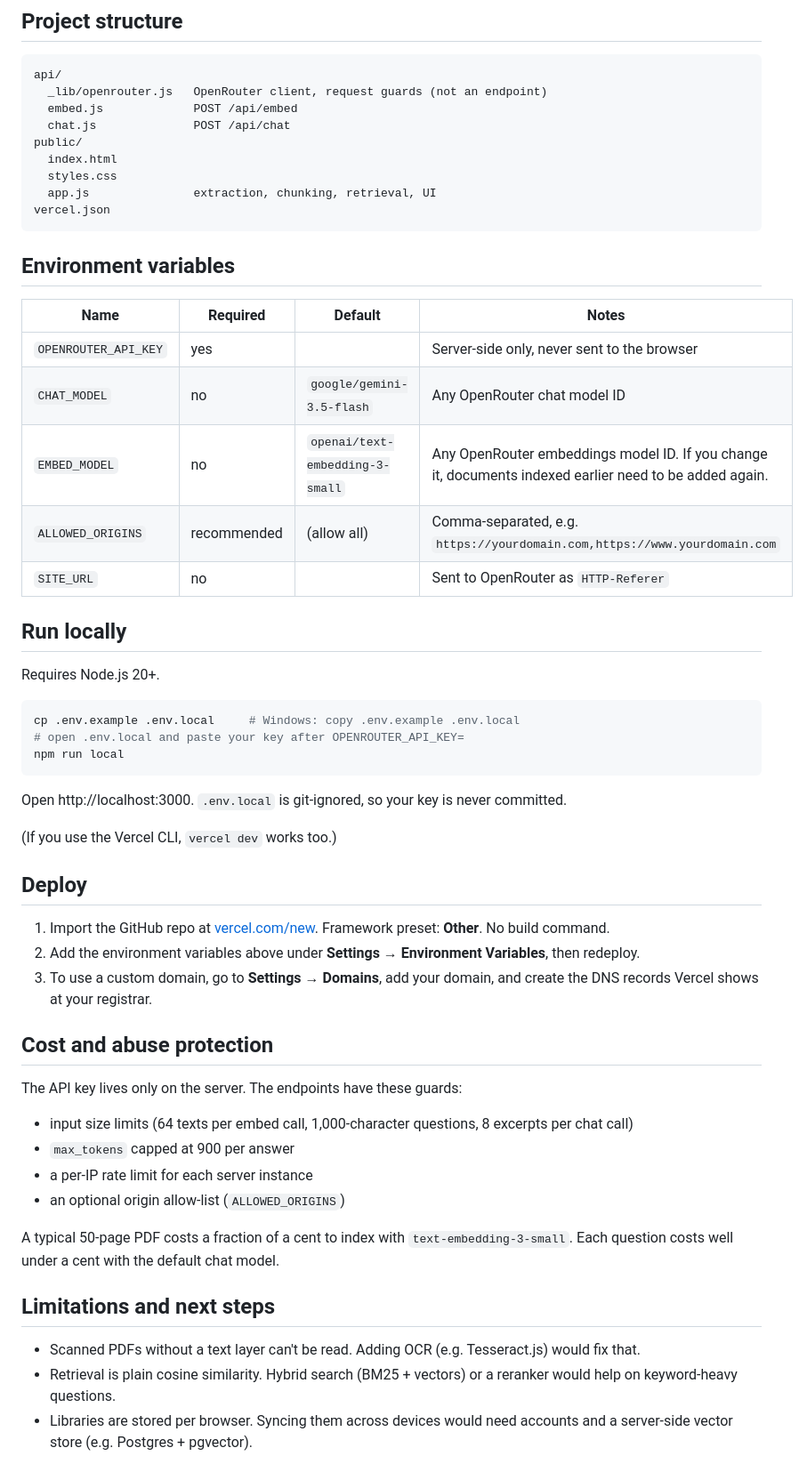
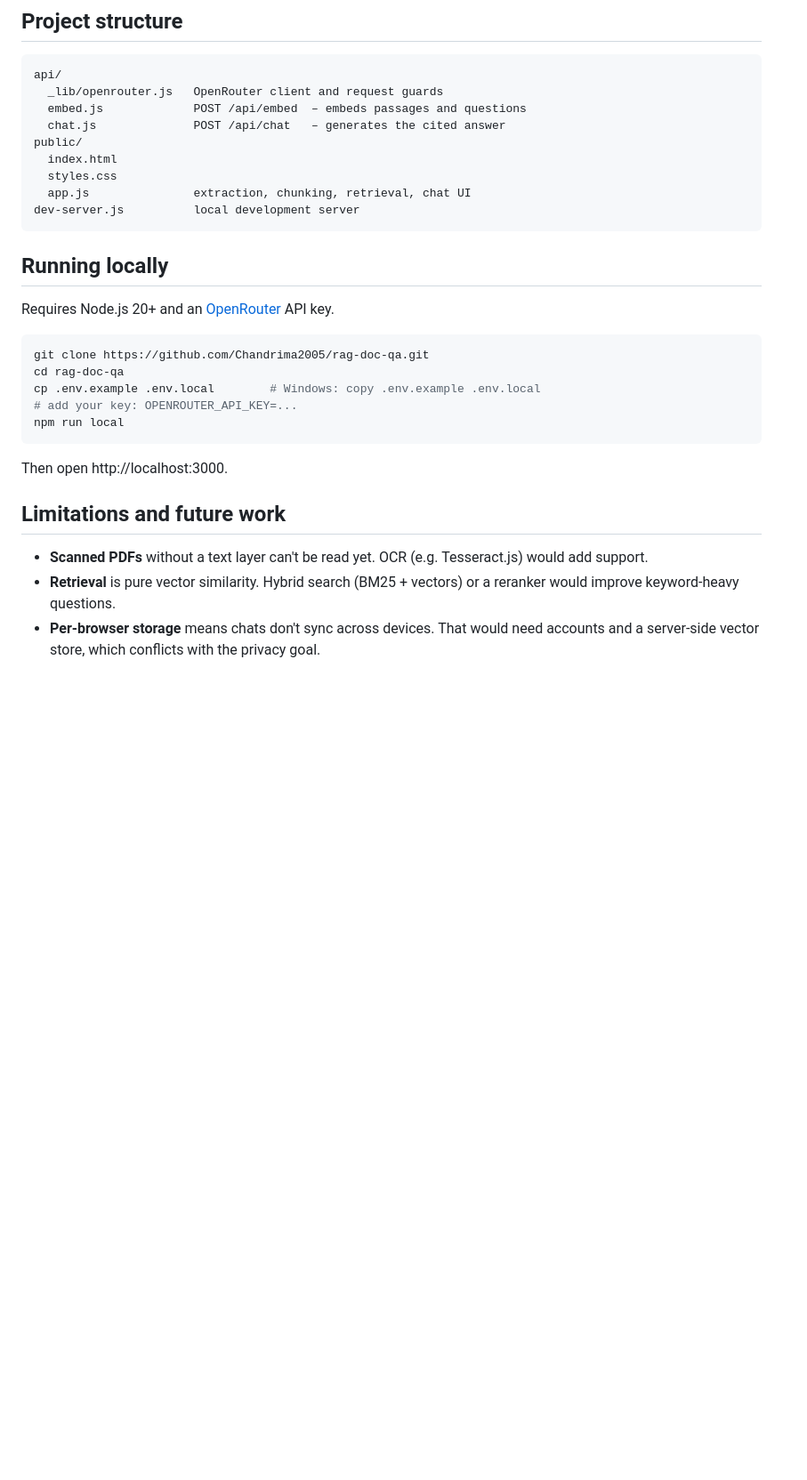
Before and after one commit to Chandrima2005/rag-doc-qa, a Markdown page: README.md, the part around one of its changes. Shown at 89% size. Drawn GitHub-style; blank space fills up the shorter version.

````diff
--- a/README.md
+++ b/README.md
@@ -33,59 +69,32 @@ cited answer ◀─────────────────────
 
 ```
 api/
-  _lib/openrouter.js   OpenRouter client, request guards (not an endpoint)
-  embed.js             POST /api/embed
-  chat.js              POST /api/chat
+  _lib/openrouter.js   OpenRouter client and request guards
+  embed.js             POST /api/embed  – embeds passages and questions
+  chat.js              POST /api/chat   – generates the cited answer
 public/
   index.html
   styles.css
-  app.js               extraction, chunking, retrieval, UI
-vercel.json
+  app.js               extraction, chunking, retrieval, chat UI
+dev-server.js          local development server
 ```
 
-## Environment variables
+## Running locally
 
-| Name | Required | Default | Notes |
-|---|---|---|---|
-| `OPENROUTER_API_KEY` | yes | | Server-side only, never sent to the browser |
-| `CHAT_MODEL` | no | `google/gemini-3.5-flash` | Any OpenRouter chat model ID |
-| `EMBED_MODEL` | no | `openai/text-embedding-3-small` | Any OpenRouter embeddings model ID. If you change it, documents indexed earlier need to be added again. |
-| `ALLOWED_ORIGINS` | recommended | (allow all) | Comma-separated, e.g. `https://yourdomain.com,https://www.yourdomain.com` |
-| `SITE_URL` | no | | Sent to OpenRouter as `HTTP-Referer` |
-
-## Run locally
-
-Requires Node.js 20+.
+Requires Node.js 20+ and an [OpenRouter](https://openrouter.ai) API key.
 
 ```bash
-cp .env.example .env.local     # Windows: copy .env.example .env.local
-# open .env.local and paste your key after OPENROUTER_API_KEY=
+git clone https://github.com/Chandrima2005/rag-doc-qa.git
+cd rag-doc-qa
+cp .env.example .env.local        # Windows: copy .env.example .env.local
+# add your key: OPENROUTER_API_KEY=...
 npm run local
 ```
 
-Open http://localhost:3000. `.env.local` is git-ignored, so your key is never committed.
+Then open http://localhost:3000.
 
-(If you use the Vercel CLI, `vercel dev` works too.)
+## Limitations and future work
 
-## Deploy
-
-1. Import the GitHub repo at [vercel.com/new](https://vercel.com/new). Framework preset: **Other**. No build command.
-2. Add the environment variables above under **Settings → Environment Variables**, then redeploy.
-3. To use a custom domain, go to **Settings → Domains**, add your domain, and create the DNS records Vercel shows at your registrar.
-
-## Cost and abuse protection
-
-The API key lives only on the server. The endpoints have these guards:
-
-- input size limits (64 texts per embed call, 1,000-character questions, 8 excerpts per chat call)
-- `max_tokens` capped at 900 per answer
-- a per-IP rate limit for each server instance
-- an optional origin allow-list (`ALLOWED_ORIGINS`)
-
-A typical 50-page PDF costs a fraction of a cent to index with `text-embedding-3-small`. Each question costs well under a cent with the default chat model.
-
-## Limitations and next steps
-
-- Scanned PDFs without a text layer can't be read. Adding OCR (e.g. Tesseract.js) would fix that.
-- Retrieval is plain cosine similarity. Hybrid search (BM25 + vectors) or a reranker would help on keyword-heavy questions.
-- Libraries are stored per browser. Syncing them across devices would need accounts and a server-side vector store (e.g. Postgres + pgvector).
+- **Scanned PDFs** without a text layer can't be read yet. OCR (e.g. Tesseract.js) would add support.
+- **Retrieval** is pure vector similarity. Hybrid search (BM25 + vectors) or a reranker would improve keyword-heavy questions.
+- **Per-browser storage** means chats don't sync across devices. That would need accounts and a server-side vector store, which conflicts with the privacy goal.
````
Also changed, not shown: other parts of README.md (+49 -13 lines).
